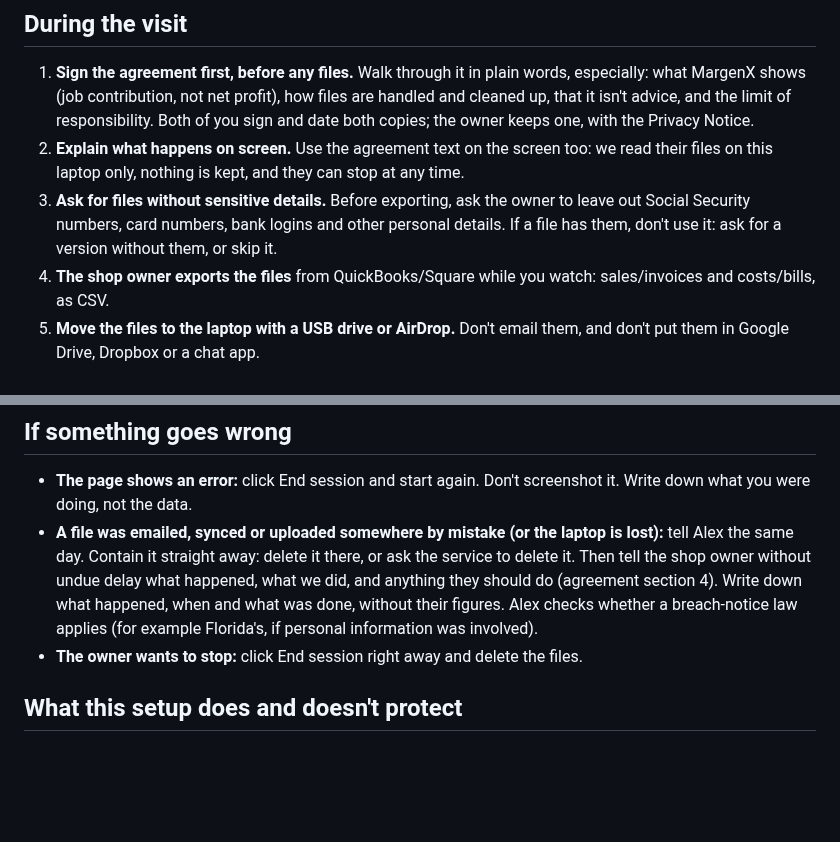
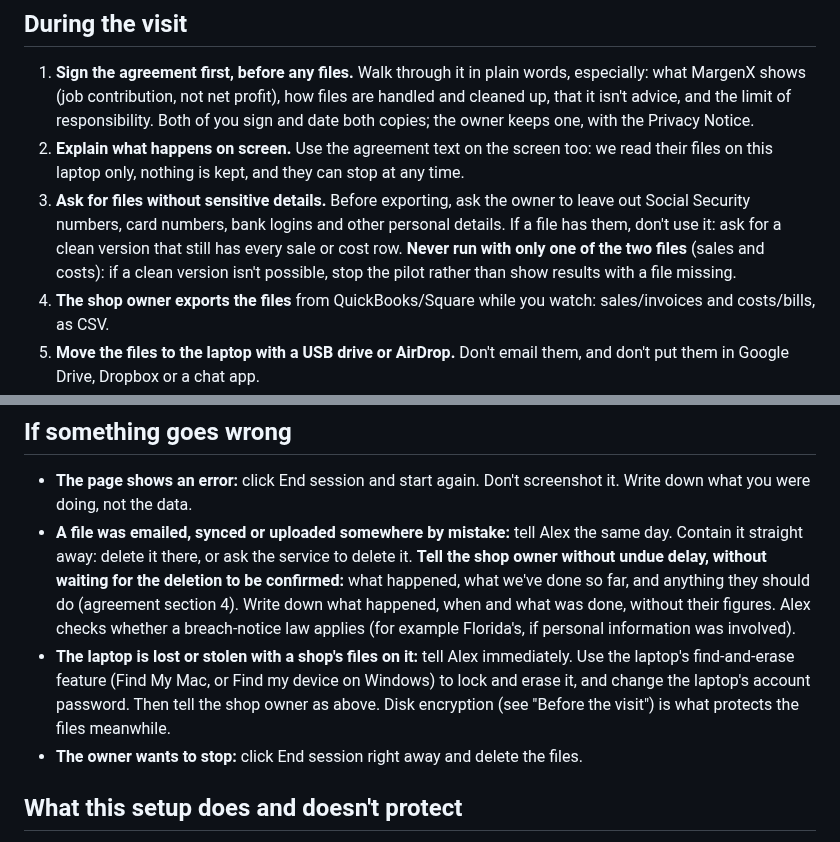
Before and after one commit to MrTooi/Miami-sales-demo, a Markdown page: docs/PILOT_VISIT_CHECKLIST.md, 2 parts joined by grey strips. Drawn GitHub-style; blank space fills up the shorter version.

Commit message:
Pilot checklist: never run with one file missing; tell the owner without waiting; lost-laptop steps (#121 automated review)
Co-Authored-By: Claude Opus 5.5 <noreply@anthropic.com>

```diff
--- a/docs/PILOT_VISIT_CHECKLIST.md
+++ b/docs/PILOT_VISIT_CHECKLIST.md
@@ -39,7 +39,7 @@ Pilot mode only works with `--server.address localhost`, opened in a browser on
 ## During the visit
 1. **Sign the agreement first, before any files.** Walk through it in plain words, especially: what MargenX shows (job contribution, not net profit), how files are handled and cleaned up, that it isn't advice, and the limit of responsibility. Both of you sign and date both copies; the owner keeps one, with the Privacy Notice.
 2. **Explain what happens on screen.** Use the agreement text on the screen too: we read their files on this laptop only, nothing is kept, and they can stop at any time.
-3. **Ask for files without sensitive details.** Before exporting, ask the owner to leave out Social Security numbers, card numbers, bank logins and other personal details. If a file has them, don't use it: ask for a version without them, or skip it.
+3. **Ask for files without sensitive details.** Before exporting, ask the owner to leave out Social Security numbers, card numbers, bank logins and other personal details. If a file has them, don't use it: ask for a clean version that still has every sale or cost row. **Never run with only one of the two files** (sales and costs): if a clean version isn't possible, stop the pilot rather than show results with a file missing.
 4. **The shop owner exports the files** from QuickBooks/Square while you watch: sales/invoices and costs/bills, as CSV.
 5. **Move the files to the laptop with a USB drive or AirDrop.** Don't email them, and don't put them in Google Drive, Dropbox or a chat app.
 6. **Never put a shop's file, numbers or screen into any AI tool** (ChatGPT, Claude, Copilot or similar) or any website. MargenX runs on the laptop; nothing else touches their files.
@@ -67,7 +67,8 @@ Repeat the real upload-and-delete test with a **made-up** CSV. MargenX's cleanup
 
 ## If something goes wrong
 - **The page shows an error:** click End session and start again. Don't screenshot it. Write down what you were doing, not the data.
-- **A file was emailed, synced or uploaded somewhere by mistake (or the laptop is lost):** tell Alex the same day. Contain it straight away: delete it there, or ask the service to delete it. Then tell the shop owner without undue delay what happened, what we did, and anything they should do (agreement section 4). Write down what happened, when and what was done, without their figures. Alex checks whether a breach-notice law applies (for example Florida's, if personal information was involved).
+- **A file was emailed, synced or uploaded somewhere by mistake:** tell Alex the same day. Contain it straight away: delete it there, or ask the service to delete it. **Tell the shop owner without undue delay, without waiting for the deletion to be confirmed:** what happened, what we've done so far, and anything they should do (agreement section 4). Write down what happened, when and what was done, without their figures. Alex checks whether a breach-notice law applies (for example Florida's, if personal information was involved).
+- **The laptop is lost or stolen with a shop's files on it:** tell Alex immediately. Use the laptop's find-and-erase feature (Find My Mac, or Find my device on Windows) to lock and erase it, and change the laptop's account password. Then tell the shop owner as above. Disk encryption (see "Before the visit") is what protects the files meanwhile.
 - **The owner wants to stop:** click End session right away and delete the files.
 
 ## What this setup does and doesn't protect
```
